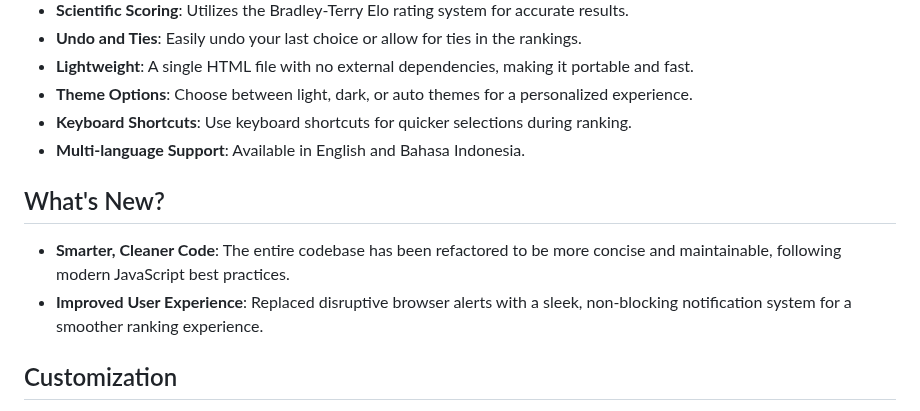
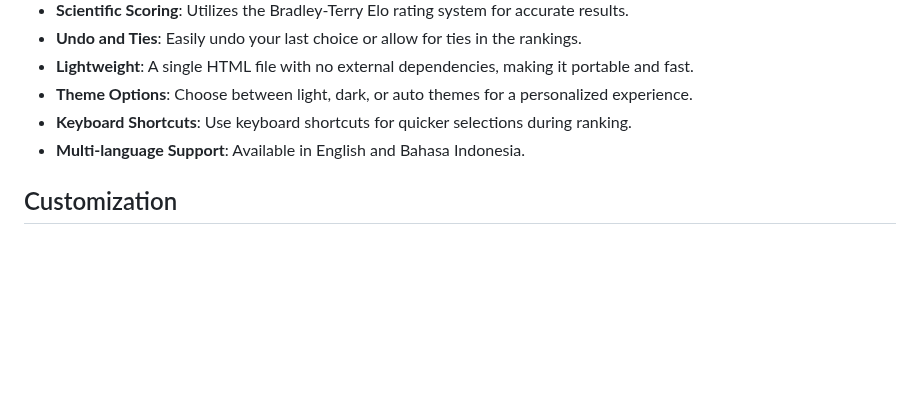
Before and after one commit to mahalisyarifuddin/PreferenceRank, a Markdown page: README.md, the part around the change. Drawn GitHub-style; blank space fills up the shorter version.

Commit message:
Remove 'What's New?' section from README
Removed the 'What's New?' section to streamline the README.

```diff
--- a/README.md
+++ b/README.md
@@ -31,10 +31,6 @@ PreferenceRank offers two distinct modes to sort your items:
 - **Keyboard Shortcuts**: Use keyboard shortcuts for quicker selections during ranking.
 - **Multi-language Support**: Available in English and Bahasa Indonesia.
 
-## What's New?
-- **Smarter, Cleaner Code**: The entire codebase has been refactored to be more concise and maintainable, following modern JavaScript best practices.
-- **Improved User Experience**: Replaced disruptive browser alerts with a sleek, non-blocking notification system for a smoother ranking experience.
-
 ## Customization
 PreferenceRank is open source, allowing you to modify and adapt it as needed. Tweak the algorithm, redesign the UI, or add new functionality—it's all up to you.
 
```
